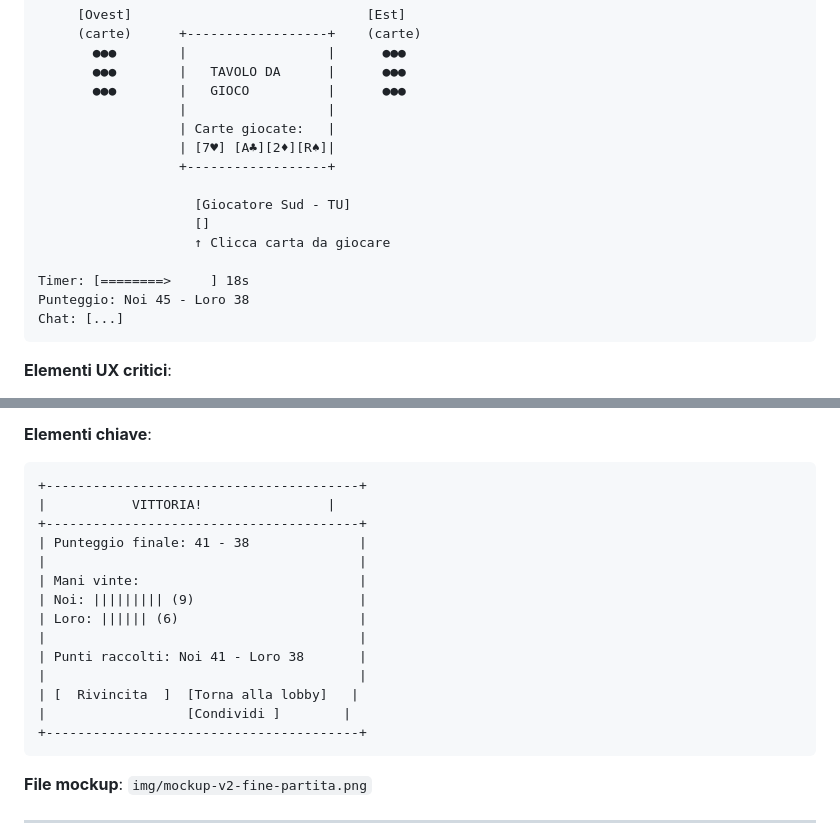
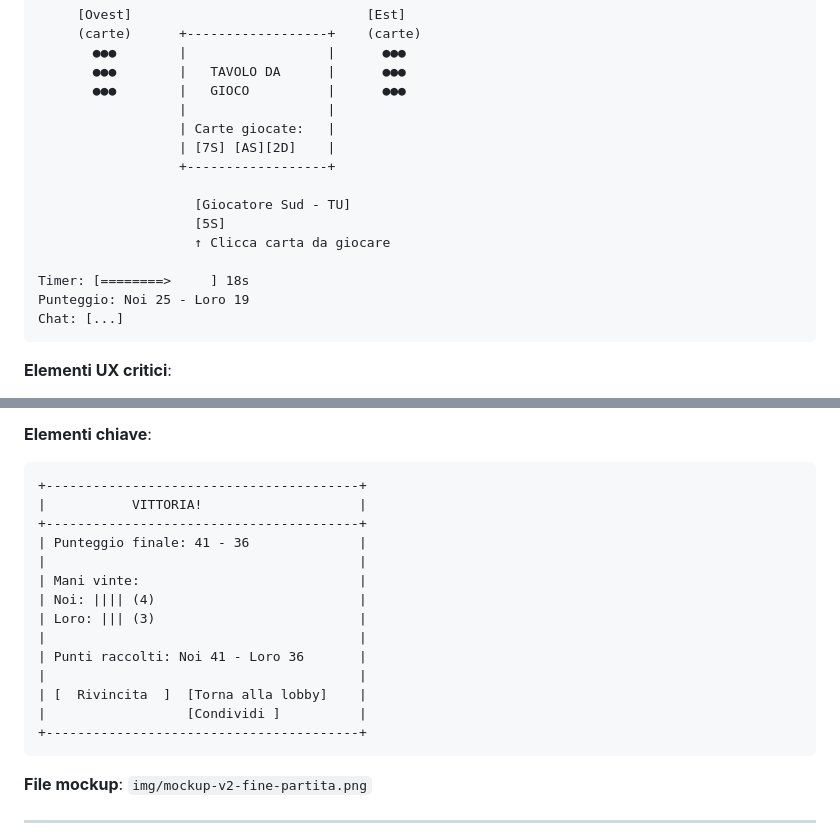
Before and after one commit to mega2799/projManagement, a Markdown page: Scoping/Allegato2.7-Prototyping.md, 2 parts joined by grey strips. Rendered like a GitHub page.

Commit message:
Aggiornamenti ai punteggi e alle schermate di gioco: modifica dei valori di punteggio e miglioramenti visivi per una maggiore chiarezza.

````diff
--- a/Scoping/Allegato2.7-Prototyping.md
+++ b/Scoping/Allegato2.7-Prototyping.md
@@ -219,15 +219,15 @@ Il processo di prototyping ha seguito l'approccio del **co-design con la communi
        ●●●        |   GIOCO          |      ●●●
                   |                  |
                   | Carte giocate:   |
-                  | [7♥] [A♣][2♦][R♠]|
+                  | [7S] [AS][2D]    |
                   +------------------+
 
                     [Giocatore Sud - TU]
-                    []
+                    [5S]
                     ↑ Clicca carta da giocare
 
 Timer: [========>     ] 18s
-Punteggio: Noi 45 - Loro 38
+Punteggio: Noi 25 - Loro 19
 Chat: [...]
 ```
 
@@ -258,18 +258,18 @@ Chat: [...]
 **Elementi chiave**:
 ```
 +----------------------------------------+
-|           VITTORIA!                |
+|           VITTORIA!                    |
 +----------------------------------------+
-| Punteggio finale: 41 - 38              |
+| Punteggio finale: 41 - 36              |
 |                                        |
 | Mani vinte:                            |
-| Noi: ||||||||| (9)                     |
-| Loro: |||||| (6)                       |
+| Noi: |||| (4)                          |
+| Loro: ||| (3)                          |
 |                                        |
-| Punti raccolti: Noi 41 - Loro 38       |
+| Punti raccolti: Noi 41 - Loro 36       |
 |                                        |
-| [  Rivincita  ]  [Torna alla lobby]   |
-|                  [Condividi ]        |
+| [  Rivincita  ]  [Torna alla lobby]    |
+|                  [Condividi ]          |
 +----------------------------------------+
 ```
 
````
Also changed, not shown: other parts of Scoping/Allegato2.7-Prototyping.md (+1 -1 lines).
